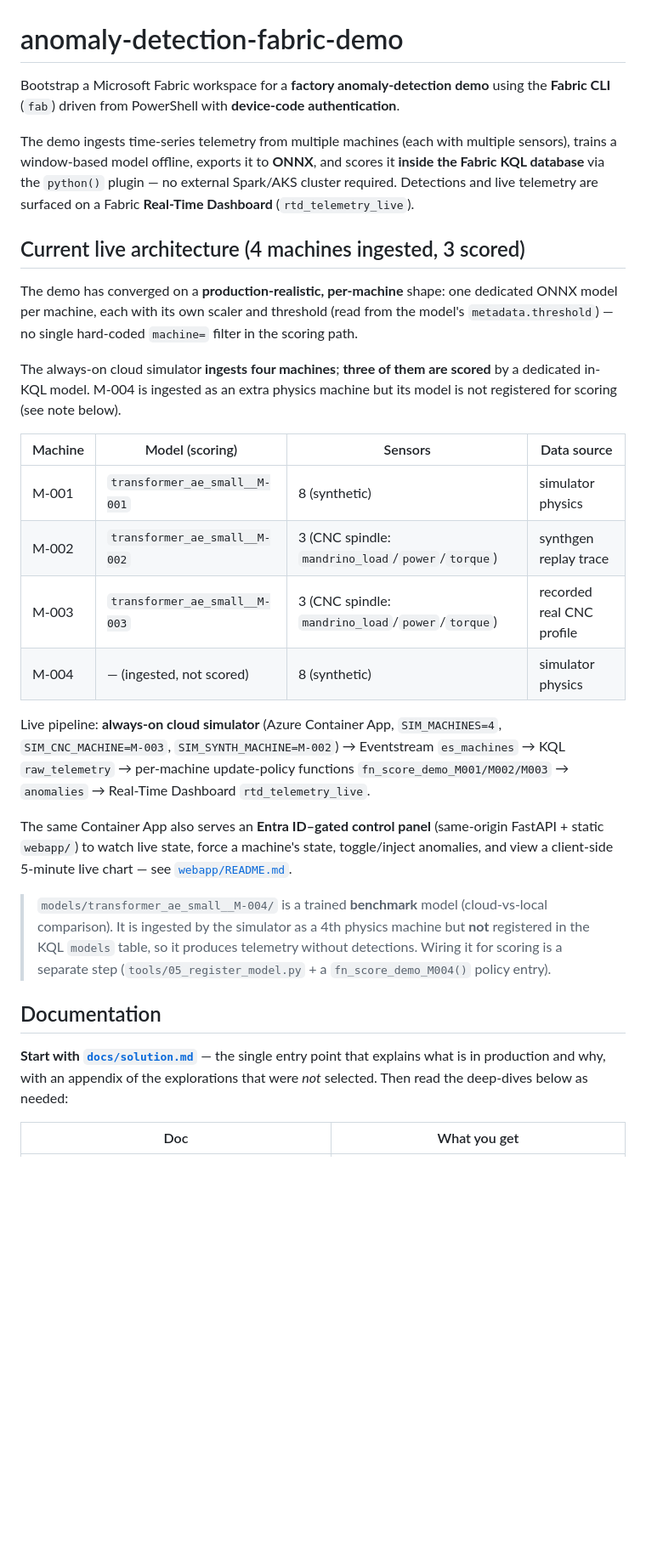
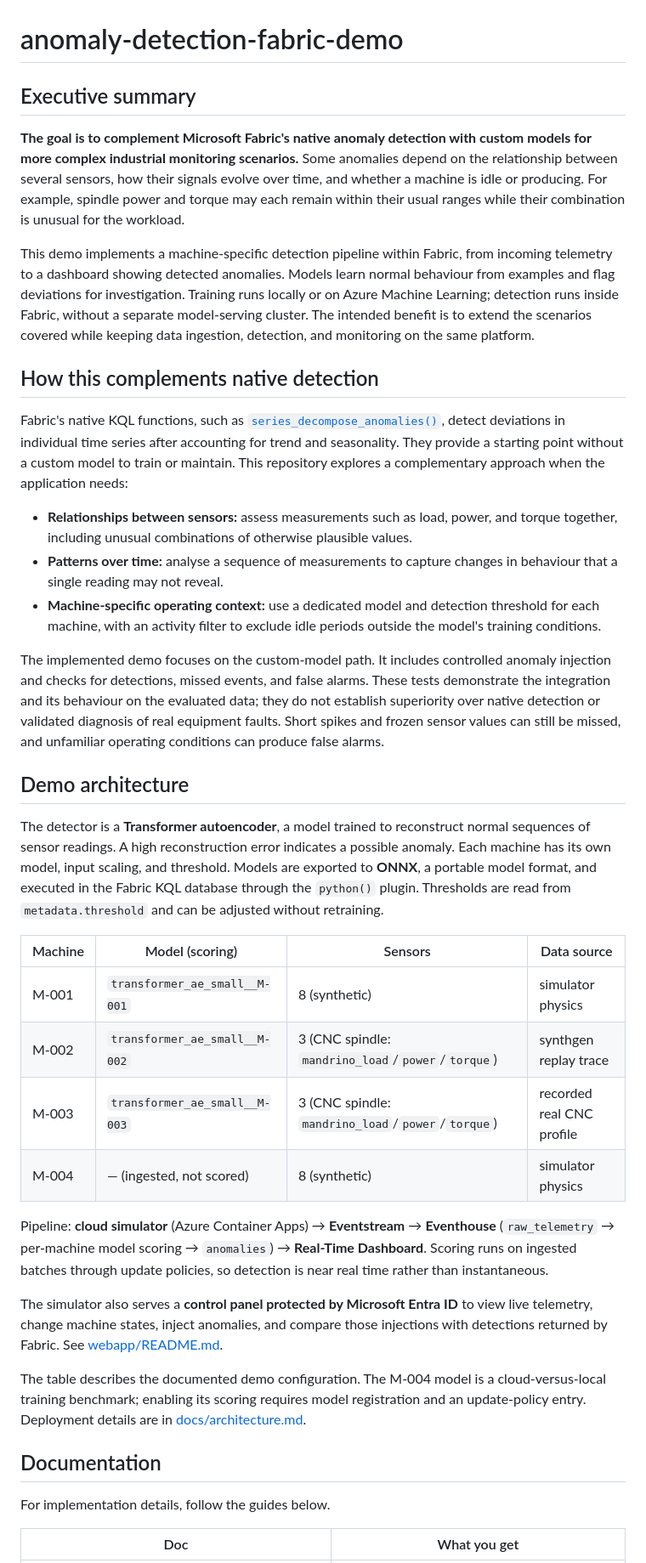
Before and after one commit to faustinopalma/anomaly-detection-fabric-demo, a Markdown page: README.md, the part around one of its changes. Shown at 85% size. GitHub-like rendering; blank space fills up the shorter version.

Commit message:
docs: clarify Fabric anomaly detection goals and scope

```diff
--- a/README.md
+++ b/README.md
@@ -1,57 +1,40 @@
 # anomaly-detection-fabric-demo
 
-Bootstrap a Microsoft Fabric workspace for a **factory anomaly-detection
-demo** using the **Fabric CLI** (`fab`) driven from PowerShell with
-**device-code authentication**.
+## Executive summary
 
-The demo ingests time-series telemetry from multiple machines (each with
-multiple sensors), trains a window-based model offline, exports it to
-**ONNX**, and scores it **inside the Fabric KQL database** via the
-`python()` plugin — no external Spark/AKS cluster required. Detections and
-live telemetry are surfaced on a Fabric **Real-Time Dashboard**
-(`rtd_telemetry_live`).
+**The goal is to complement Microsoft Fabric's native anomaly detection with custom models for more complex industrial monitoring scenarios.** Some anomalies depend on the relationship between several sensors, how their signals evolve over time, and whether a machine is idle or producing. For example, spindle power and torque may each remain within their usual ranges while their combination is unusual for the workload.
 
-## Current live architecture (4 machines ingested, 3 scored)
+This demo implements a machine-specific detection pipeline within Fabric, from incoming telemetry to a dashboard showing detected anomalies. Models learn normal behaviour from examples and flag deviations for investigation. Training runs locally or on Azure Machine Learning; detection runs inside Fabric, without a separate model-serving cluster. The intended benefit is to extend the scenarios covered while keeping data ingestion, detection, and monitoring on the same platform.
 
-The demo has converged on a **production-realistic, per-machine** shape:
-one dedicated ONNX model per machine, each with its own scaler and
-threshold (read from the model's `metadata.threshold`) — no single
-hard-coded `machine=` filter in the scoring path.
+## How this complements native detection
 
-The always-on cloud simulator **ingests four machines**; **three of them are
-scored** by a dedicated in-KQL model. M-004 is ingested as an extra physics
-machine but its model is not registered for scoring (see note below).
+Fabric's native KQL functions, such as [`series_decompose_anomalies()`](https://learn.microsoft.com/en-us/kusto/query/series-decompose-anomalies-function?view=microsoft-fabric), detect deviations in individual time series after accounting for trend and seasonality. They provide a starting point without a custom model to train or maintain. This repository explores a complementary approach when the application needs:
+
+- **Relationships between sensors:** assess measurements such as load, power, and torque together, including unusual combinations of otherwise plausible values.
+- **Patterns over time:** analyse a sequence of measurements to capture changes in behaviour that a single reading may not reveal.
+- **Machine-specific operating context:** use a dedicated model and detection threshold for each machine, with an activity filter to exclude idle periods outside the model's training conditions.
+
+The implemented demo focuses on the custom-model path. It includes controlled anomaly injection and checks for detections, missed events, and false alarms. These tests demonstrate the integration and its behaviour on the evaluated data; they do not establish superiority over native detection or validated diagnosis of real equipment faults. Short spikes and frozen sensor values can still be missed, and unfamiliar operating conditions can produce false alarms.
+
+## Demo architecture
+
+The detector is a **Transformer autoencoder**, a model trained to reconstruct normal sequences of sensor readings. A high reconstruction error indicates a possible anomaly. Each machine has its own model, input scaling, and threshold. Models are exported to **ONNX**, a portable model format, and executed in the Fabric KQL database through the `python()` plugin. Thresholds are read from `metadata.threshold` and can be adjusted without retraining.
 
 | Machine | Model (scoring) | Sensors | Data source |
-|---|---|---|---|
+| --- | --- | --- | --- |
 | M-001 | `transformer_ae_small__M-001` | 8 (synthetic) | simulator physics |
 | M-002 | `transformer_ae_small__M-002` | 3 (CNC spindle: `mandrino_load`/`power`/`torque`) | synthgen replay trace |
 | M-003 | `transformer_ae_small__M-003` | 3 (CNC spindle: `mandrino_load`/`power`/`torque`) | recorded real CNC profile |
 | M-004 | — (ingested, not scored) | 8 (synthetic) | simulator physics |
 
-Live pipeline: **always-on cloud simulator** (Azure Container App,
-`SIM_MACHINES=4`, `SIM_CNC_MACHINE=M-003`, `SIM_SYNTH_MACHINE=M-002`) →
-Eventstream `es_machines` →
-KQL `raw_telemetry` → per-machine update-policy functions
-`fn_score_demo_M001/M002/M003` → `anomalies` → Real-Time Dashboard
-`rtd_telemetry_live`.
+Pipeline: **cloud simulator** (Azure Container Apps) → **Eventstream** → **Eventhouse** (`raw_telemetry` → per-machine model scoring → `anomalies`) → **Real-Time Dashboard**. Scoring runs on ingested batches through update policies, so detection is near real time rather than instantaneous.
 
-The same Container App also serves an **Entra ID–gated control panel**
-(same-origin FastAPI + static `webapp/`) to watch live state, force a
-machine's state, toggle/inject anomalies, and view a client-side 5-minute
-live chart — see [`webapp/README.md`](webapp/README.md).
+The simulator also serves a **control panel protected by Microsoft Entra ID** to view live telemetry, change machine states, inject anomalies, and compare those injections with detections returned by Fabric. See [webapp/README.md](webapp/README.md).
 
-> `models/transformer_ae_small__M-004/` is a trained **benchmark** model
-> (cloud-vs-local comparison). It is ingested by the simulator as a 4th
-> physics machine but **not** registered in the KQL `models` table, so it
-> produces telemetry without detections. Wiring it for scoring is a separate
-> step (`tools/05_register_model.py` + a `fn_score_demo_M004()` policy entry).
+The table describes the documented demo configuration. The M-004 model is a cloud-versus-local training benchmark; enabling its scoring requires model registration and an update-policy entry. Deployment details are in [docs/architecture.md](docs/architecture.md).
 
 ## Documentation
 
-**Start with [`docs/solution.md`](docs/solution.md)** — the single entry point
-that explains what is in production and why, with an appendix of the
-explorations that were *not* selected. Then read the deep-dives below as
-needed:
+For implementation details, follow the guides below.
 
 | Doc | What you get |
```
Also changed, not shown: other parts of README.md (+3 -3 lines), .copilot/PLAN.md (+10 -1 lines), .copilot/STATE.md (+11 -1 lines).
